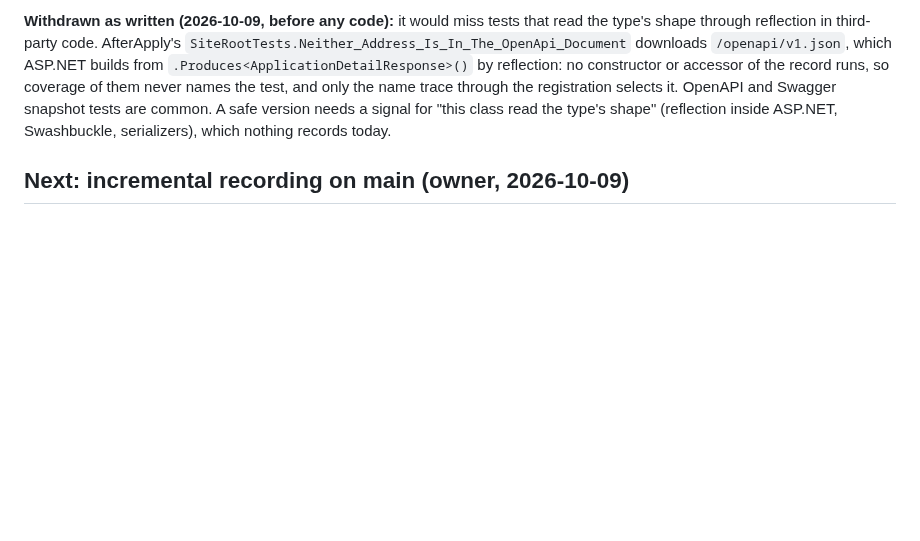
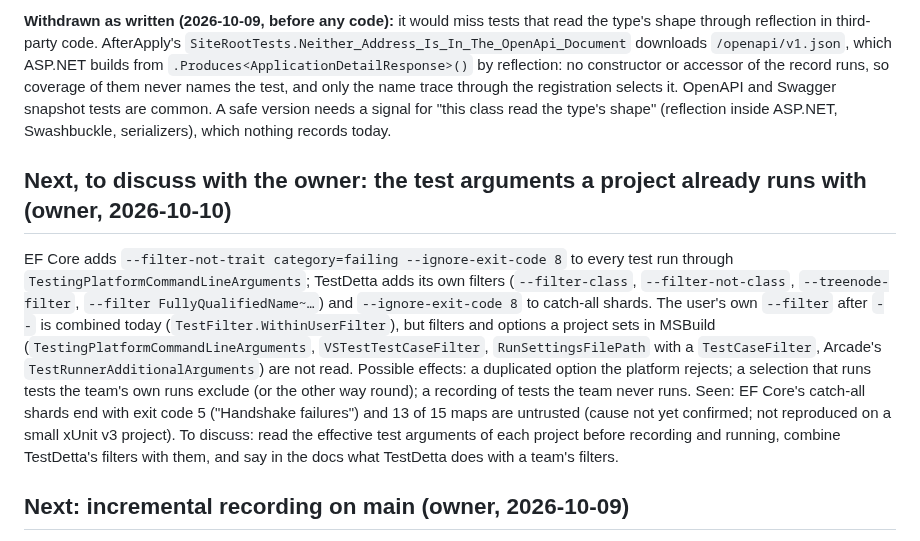
Before and after one commit to selcukgural/TestDetta, a Markdown page: docs/backlog.md, the part around the change. Rendered like a GitHub page; blank space fills up the shorter version.

Commit message:
Backlog: the test arguments a project already runs with (owner, to discuss)
Co-Authored-By: Claude Opus 5.5 <noreply@anthropic.com>

```diff
--- a/docs/backlog.md
+++ b/docs/backlog.md
@@ -27,6 +27,20 @@ reflection: no constructor or accessor of the record runs, so coverage of them n
 and only the name trace through the registration selects it. OpenAPI and Swagger snapshot tests are
 common. A safe version needs a signal for "this class read the type's shape" (reflection inside
 ASP.NET, Swashbuckle, serializers), which nothing records today.
+
+## Next, to discuss with the owner: the test arguments a project already runs with (owner, 2026-10-10)
+
+EF Core adds `--filter-not-trait category=failing --ignore-exit-code 8` to every test run through
+`TestingPlatformCommandLineArguments`; TestDetta adds its own filters (`--filter-class`, `--filter-not-class`,
+`--treenode-filter`, `--filter FullyQualifiedName~…`) and `--ignore-exit-code 8` to catch-all shards. The user's own
+`--filter` after `--` is combined today (`TestFilter.WithinUserFilter`), but filters and options a project sets in
+MSBuild (`TestingPlatformCommandLineArguments`, `VSTestTestCaseFilter`, `RunSettingsFilePath` with a
+`TestCaseFilter`, Arcade's `TestRunnerAdditionalArguments`) are not read. Possible effects: a duplicated option the
+platform rejects; a selection that runs tests the team's own runs exclude (or the other way round); a recording
+of tests the team never runs. Seen: EF Core's catch-all shards end with exit code 5 ("Handshake failures") and 13 of
+15 maps are untrusted (cause not yet confirmed; not reproduced on a small xUnit v3 project). To discuss: read
+the effective test arguments of each project before recording and running, combine TestDetta's filters with
+them, and say in the docs what TestDetta does with a team's filters.
 
 ## Next: incremental recording on main (owner, 2026-10-09)
 
```
